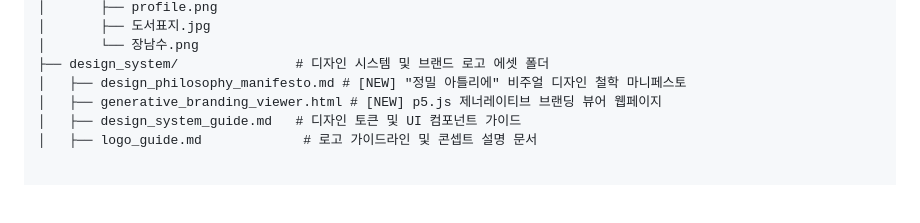
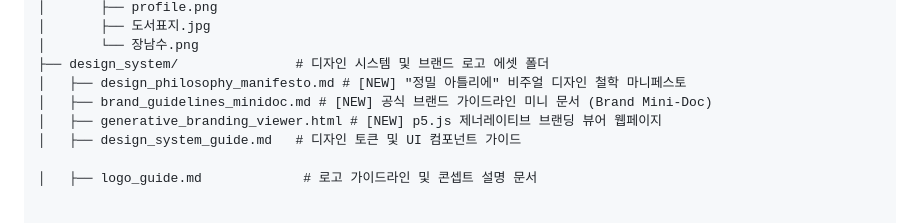
Before and after one commit to namsoojang/datago0ba0_homepage, a Markdown page: file_tree.md, the part around the change. Rendered like a GitHub page; blank space fills up the shorter version.

```diff
--- a/file_tree.md
+++ b/file_tree.md
@@ -33,8 +33,10 @@ c:\Users\namso\문서\00_데이터공방\00_홈페이지\
 │       └── 장남수.png
 ├── design_system/               # 디자인 시스템 및 브랜드 로고 에셋 폴더
 │   ├── design_philosophy_manifesto.md # [NEW] "정밀 아틀리에" 비주얼 디자인 철학 마니페스토
+│   ├── brand_guidelines_minidoc.md # [NEW] 공식 브랜드 가이드라인 미니 문서 (Brand Mini-Doc)
 │   ├── generative_branding_viewer.html # [NEW] p5.js 제너레이티브 브랜딩 뷰어 웹페이지
 │   ├── design_system_guide.md   # 디자인 토큰 및 UI 컴포넌트 가이드
+
 │   ├── logo_guide.md             # 로고 가이드라인 및 콘셉트 설명 문서
 
 
```
Also changed, not shown: design_system/brand_guidelines_minidoc.md (added, +74 -0 lines), tasks.md (+3 -0 lines).
